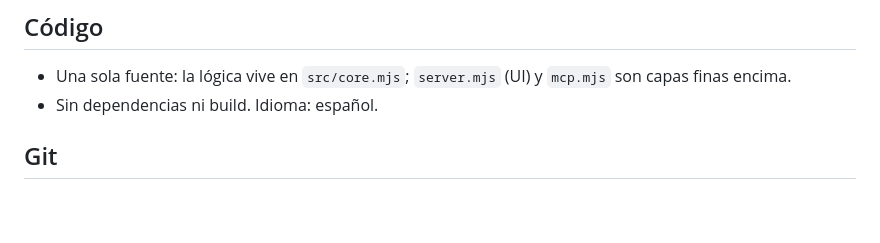
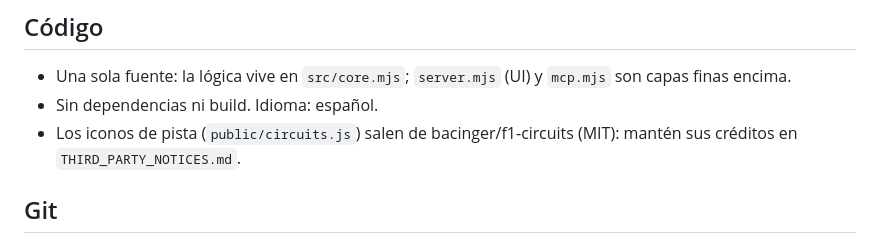
Before and after one commit to awarefractal/repoteca, a Markdown page: CLAUDE.md, the part around the change. Drawn GitHub-style; blank space fills up the shorter version.

```diff
--- a/CLAUDE.md
+++ b/CLAUDE.md
@@ -16,6 +16,7 @@ Catálogo personal de repos de GitHub (ver `README.md`). Este proyecto tiene un
 
 - Una sola fuente: la lógica vive en `src/core.mjs`; `server.mjs` (UI) y `mcp.mjs` son capas finas encima.
 - Sin dependencias ni build. Idioma: español.
+- Los iconos de pista (`public/circuits.js`) salen de bacinger/f1-circuits (MIT): mantén sus créditos en `THIRD_PARTY_NOTICES.md`.
 
 ## Git
 
```
Also changed, not shown: README.md (+4 -2 lines), THIRD_PARTY_NOTICES.md (added, +51 -0 lines), docs/screenshot.png, docs/social-preview.png, 5 other files.
